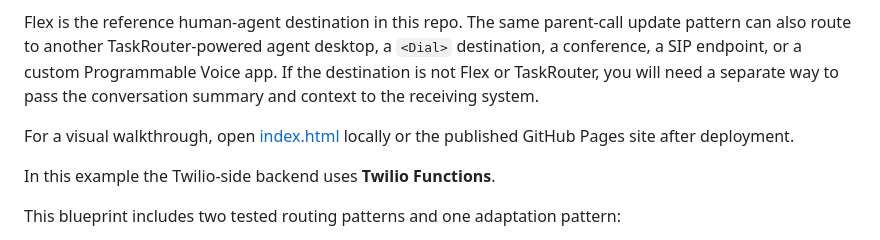
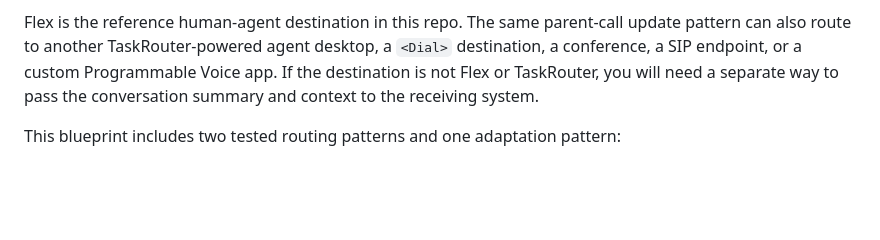
Before and after one commit to rbangueses/twilio-livekit-call-handoff-blueprint, a Markdown page: README.md, the part around the change. GitHub-like rendering; blank space fills up the shorter version.

Commit message:
Remove redundant README intro lines

```diff
--- a/README.md
+++ b/README.md
@@ -5,10 +5,6 @@ Conversational AI agents need a clean path to escalate to a human when they cann
 This repo is a working blueprint for handing an active phone call from a LiveKit voice agent back to Twilio, then routing that caller to the next best destination. The tested examples route to Twilio Flex, but the core pattern is broader: pass the original parent call SID into LiveKit, let the LiveKit agent decide when to escalate, then update that original Twilio Call resource with the next TwiML instruction.
 
 Flex is the reference human-agent destination in this repo. The same parent-call update pattern can also route to another TaskRouter-powered agent desktop, a `<Dial>` destination, a conference, a SIP endpoint, or a custom Programmable Voice app. If the destination is not Flex or TaskRouter, you will need a separate way to pass the conversation summary and context to the receiving system.
-
-For a visual walkthrough, open [index.html](index.html) locally or the published GitHub Pages site after deployment.
-
-In this example the Twilio-side backend uses **Twilio Functions**.
 
 This blueprint includes two tested routing patterns and one adaptation pattern:
 
```
